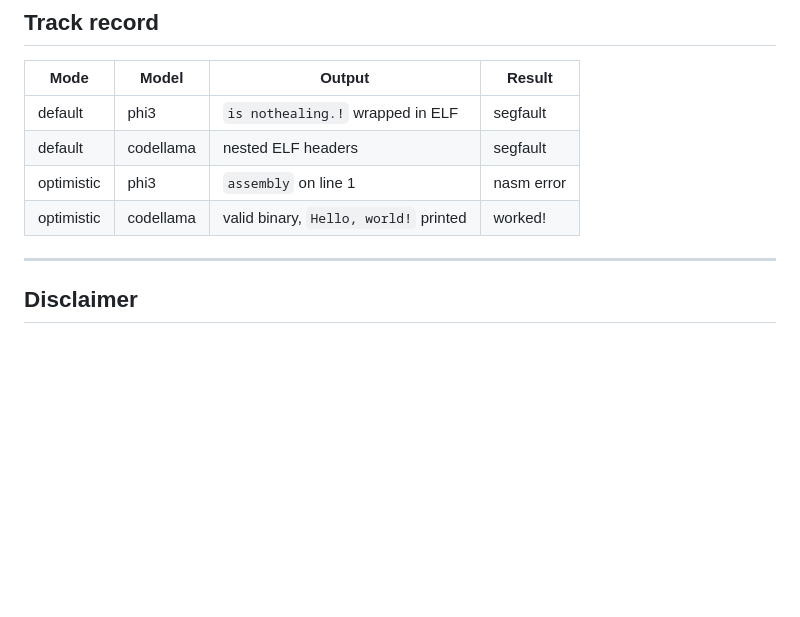
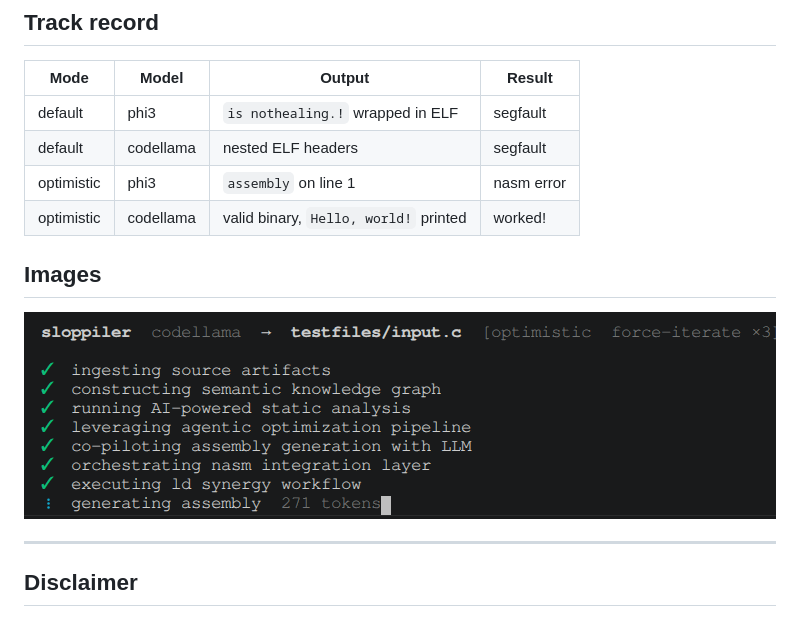
Before and after one commit to Toemmsen96/sloppiler, a Markdown page: README.md, the part around the change. GitHub-like rendering; pictures changed too: assets/image.png (added); blank space fills up the shorter version.

Commit message:
docs: add screenshot to accelerate stakeholder onboarding

```diff
--- a/README.md
+++ b/README.md
@@ -110,7 +110,8 @@ Even when assembly succeeds, forces N additional improvement cycles where the LL
 | optimistic | phi3 | `assembly` on line 1 | nasm error |
 | optimistic | codellama | valid binary, `Hello, world!` printed | worked! |
 
-
+## Images
+![image/](assets/image.png)
 
 ---
 
```
